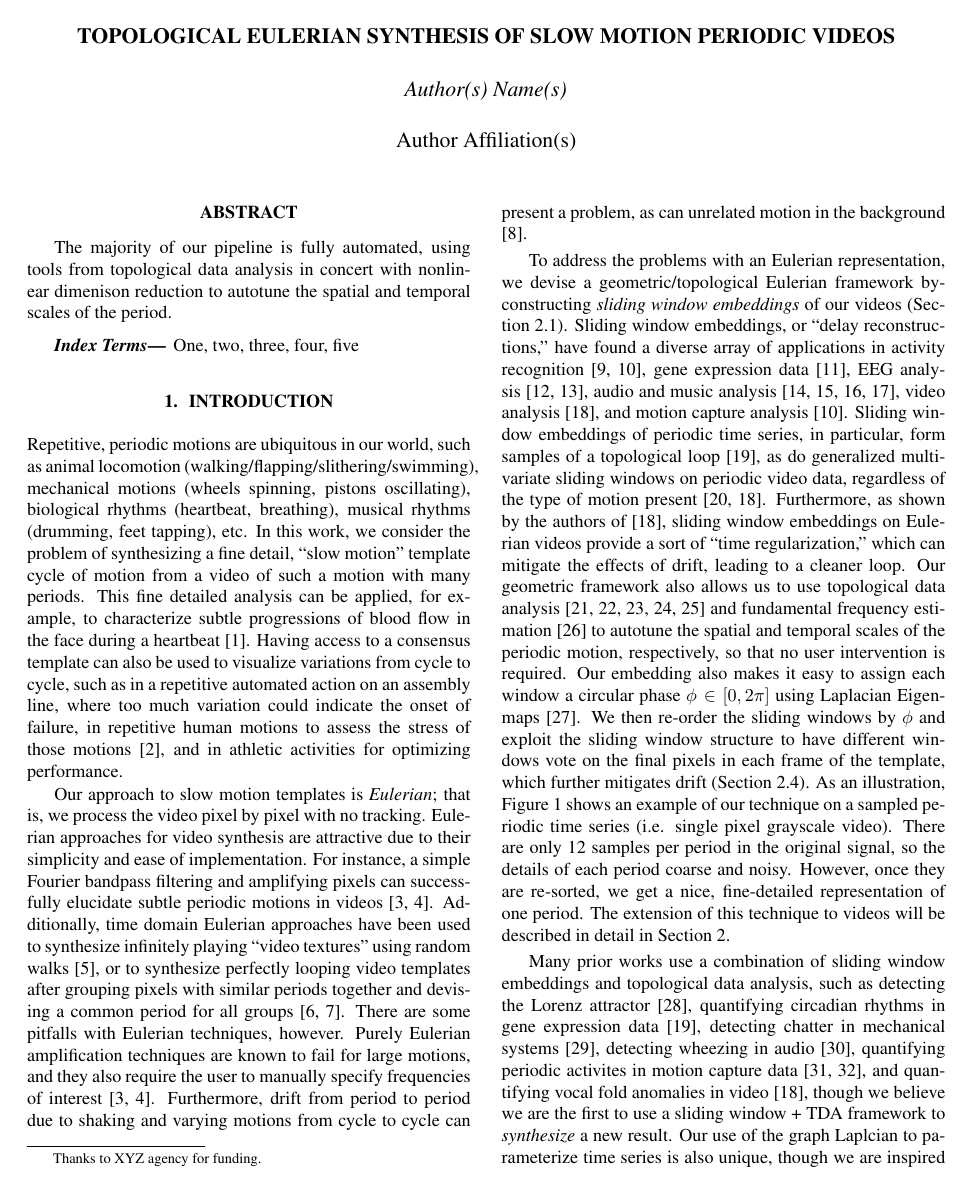
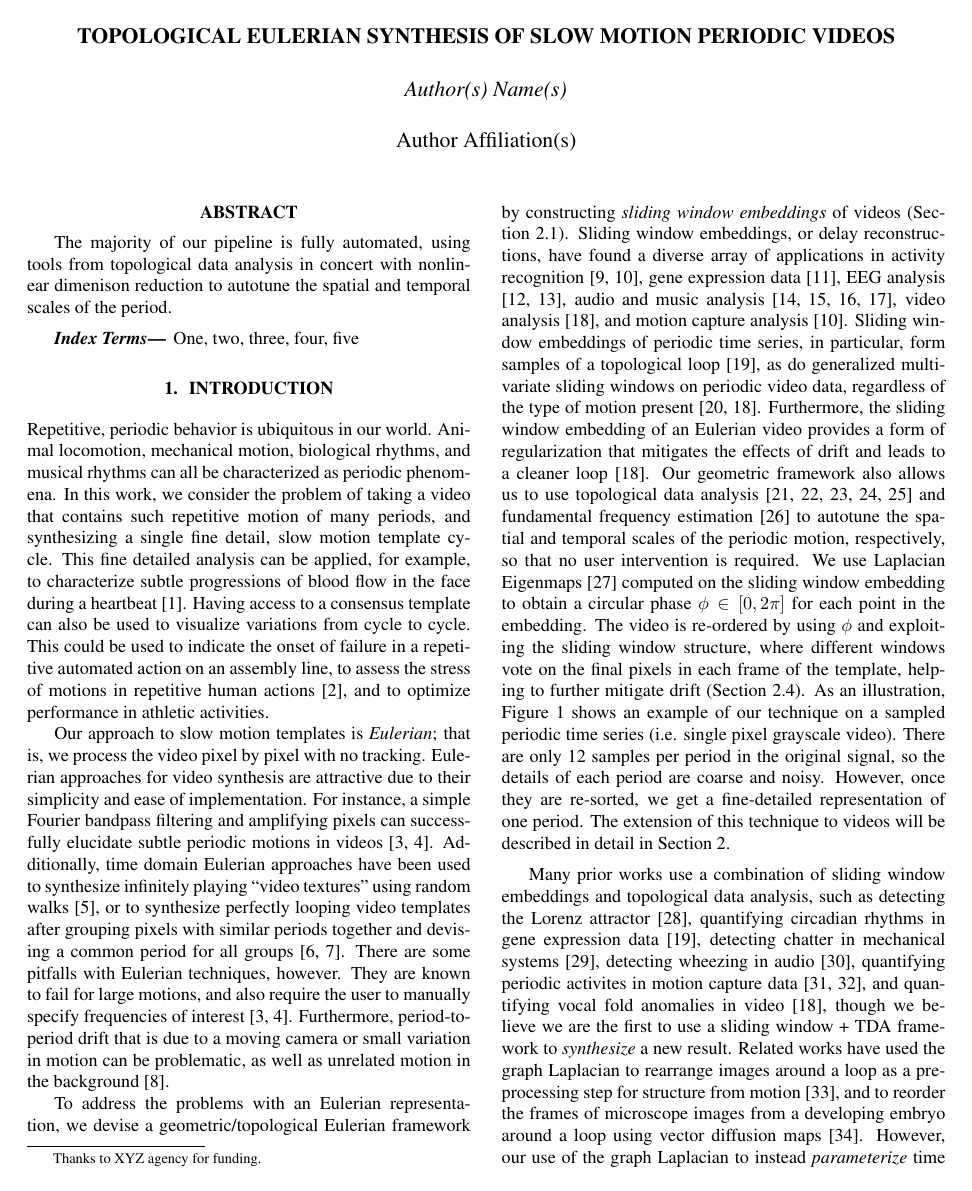
Before and after one commit to ctralie/SloMoLoops, a LaTeX paper (Paper/paper.tex): page 1 of 6. Compiled offline with pdfLaTeX.

Commit message:
pass on intro

```diff
--- a/Paper/paper.tex
+++ b/Paper/paper.tex
@@ -8,10 +8,12 @@
 \documentclass{article}
 \usepackage{spconf,amsmath,amssymb,amsfonts,amsthm,graphicx}
 
+\usepackage{tikz}
 
 \graphicspath{{Figures/}}
 \newcommand{\argmin}{\operatornamewithlimits{argmin}}
 \newcommand{\argmax}{\operatornamewithlimits{argmax}}
+\newcommand{\matt}[1]{{\color{purple}[MSB: #1]}}
 
 
 \title{Topological Eulerian Synthesis of Slow Motion Periodic Videos}
@@ -63,14 +65,16 @@ One, two, three, four, five
 \section{Introduction}
 %Background, drift, noise, large motion, static pixels, scale finding, overall automation [fundamental frequency, etc].  Sliding window "time regularization"
 
-Repetitive, periodic motions are ubiquitous in our world, such as animal locomotion (walking/flapping/slithering/swimming), mechanical motions (wheels spinning, pistons oscillating), biological rhythms (heartbeat, breathing), musical rhythms (drumming, feet tapping), etc.  In this work, we consider the problem of synthesizing a fine detail, ``slow motion'' template cycle of motion from a video of such a motion with many periods.  This fine detailed analysis can be applied, for example, to characterize subtle progressions of blood flow in the face during a heartbeat \cite{kumar2015distanceppg}.  Having access to a consensus template can also be used to visualize variations from cycle to cycle, such as in a repetitive automated action on an assembly line, where too much variation could indicate the onset of failure, in repetitive human motions to assess the stress of those motions \cite{greene2017visualizing}, and in athletic activities for optimizing performance.
+Repetitive, periodic behavior is ubiquitous in our world. Animal locomotion, mechanical motion, biological rhythms, and musical rhythms can all be characterized as periodic phenomena.  In this work, we consider the problem of taking a video that contains such repetitive motion of many periods, and synthesizing a single fine detail, slow motion template cycle.  This fine detailed analysis can be applied, for example, to characterize subtle progressions of blood flow in the face during a heartbeat \cite{kumar2015distanceppg}.  Having access to a consensus template can also be used to visualize variations from cycle to cycle. This could be used to indicate the onset of failure in a repetitive automated action on an assembly line, to assess the stress of motions in repetitive human actions~\cite{greene2017visualizing}, and to optimize performance in athletic activities.
 
-Our approach to slow motion templates is {\em Eulerian}; that is, we process the video pixel by pixel with no tracking.  Eulerian approaches for video synthesis are attractive due to their simplicity and ease of implementation.  For instance, a simple Fourier bandpass filtering and amplifying pixels can successfully elucidate subtle periodic motions in videos \cite{wu2012eulerian, wadhwa2013phase}.  Additionally, time domain Eulerian approaches have been used to synthesize infinitely playing ``video textures'' using random walks \cite{schodl2000video}, or to synthesize perfectly looping video templates after grouping pixels with similar periods together and devising a common period for all groups \cite{Liao2013VideoLoops,Liao2015VideoLoops}.  There are some pitfalls with Eulerian techniques, however.  Purely Eulerian amplification techniques are known to fail for large motions, and they also require the user to manually specify frequencies of interest \cite{wu2012eulerian, wadhwa2013phase}.  Furthermore, drift from period to period due to shaking and varying motions from cycle to cycle can present a problem, as can unrelated motion in the background \cite{stauffer1999adaptive}.
+Our approach to slow motion templates is {\em Eulerian}; that is, we process the video pixel by pixel with no tracking.  Eulerian approaches for video synthesis are attractive due to their simplicity and ease of implementation.  For instance, a simple Fourier bandpass filtering and amplifying pixels can successfully elucidate subtle periodic motions in videos \cite{wu2012eulerian, wadhwa2013phase}.  Additionally, time domain Eulerian approaches have been used to synthesize infinitely playing ``video textures'' using random walks \cite{schodl2000video}, or to synthesize perfectly looping video templates after grouping pixels with similar periods together and devising a common period for all groups \cite{Liao2013VideoLoops,Liao2015VideoLoops}.  There are some pitfalls with Eulerian techniques, however.  They are known to fail for large motions, and also require the user to manually specify frequencies of interest \cite{wu2012eulerian, wadhwa2013phase}.  Furthermore, period-to-period drift that is due to a moving camera or small variation in motion can be problematic, as well as unrelated motion in the background \cite{stauffer1999adaptive}.
 
-To address the problems with an Eulerian representation, we devise a geometric/topological Eulerian framework byconstructing {\em sliding window embeddings} of our videos (Section~\ref{sec:slidingwindow}).  Sliding window embeddings, or ``delay reconstructions,'' have found a diverse array of applications in activity recognition \cite{frank2010activity,venkataraman2016shape}, gene expression data \cite{perea2015sw1pers}, EEG analysis \cite{stam2005nonlinear, plesnik2014detection}, audio and music analysis \cite{herzel1994analysis,serra2009cross,bello2011measuring,traliemoebius}, video analysis \cite{tralie2017quasi}, and motion capture analysis \cite{venkataraman2016shape}.  Sliding window embeddings of periodic time series, in particular, form samples of a topological loop \cite{perea2015sliding}, as do generalized multivariate sliding windows on periodic video data, regardless of the type of motion present \cite{traliehigh, tralie2017quasi}.  Furthermore, as shown by the authors of \cite{tralie2017quasi}, sliding window embeddings on Eulerian videos provide a sort of ``time regularization,'' which can mitigate the effects of drift, leading to a cleaner loop.  Our geometric framework also allows us to use topological data analysis \cite{edelsbrunner2000topological,edelsbrunner2008persistent,edelsbrunner2010computational,carlsson2009topology,ghrist2014elementary} and fundamental frequency estimation \cite{Mcleod05asmarter} to autotune the spatial and temporal scales of the periodic motion, respectively, so that no user intervention is required.  Our embedding also makes it easy to assign each window a circular phase $\phi \in [0, 2\pi]$ using Laplacian Eigenmaps \cite{belkin2003laplacian}.  We then re-order the sliding windows by $\phi$ and exploit the sliding window structure to have different windows vote on the final pixels in each frame of the template, which further mitigates drift (Section~\ref{sec:cyclereordering}).  As an illustration, Figure~\ref{fig:ConceptFigure} shows an example of our technique on a sampled periodic time series (i.e. single pixel grayscale video).  There are only 12 samples per period in the original signal, so the details of each period coarse and noisy.  However, once they are re-sorted, we get a nice, fine-detailed representation of one period.  The extension of this technique to videos will be described in detail in Section~\ref{sec:methods}.
+% MSB: opportunity to slim paper by cutting examples
+To address the problems with an Eulerian representation, we devise a geometric/topological Eulerian framework by constructing {\em sliding window embeddings} of videos (Section~\ref{sec:slidingwindow}).  Sliding window embeddings, or delay reconstructions, have found a diverse array of applications in activity recognition \cite{frank2010activity,venkataraman2016shape}, gene expression data \cite{perea2015sw1pers}, EEG analysis \cite{stam2005nonlinear, plesnik2014detection}, audio and music analysis \cite{herzel1994analysis,serra2009cross,bello2011measuring,traliemoebius}, video analysis \cite{tralie2017quasi}, and motion capture analysis \cite{venkataraman2016shape}.  Sliding window embeddings of periodic time series, in particular, form samples of a topological loop \cite{perea2015sliding}, as do generalized multivariate sliding windows on periodic video data, regardless of the type of motion present \cite{traliehigh, tralie2017quasi}.  Furthermore, the sliding window embedding of an Eulerian video provides a form of regularization that mitigates the effects of drift and leads to a cleaner loop~\cite{tralie2017quasi}.  Our geometric framework also allows us to use topological data analysis \cite{edelsbrunner2000topological,edelsbrunner2008persistent,edelsbrunner2010computational,carlsson2009topology,ghrist2014elementary} and fundamental frequency estimation \cite{Mcleod05asmarter} to autotune the spatial and temporal scales of the periodic motion, respectively, so that no user intervention is required.  We use Laplacian Eigenmaps~\cite{belkin2003laplacian} computed on the sliding window embedding to obtain a circular phase $\phi \in [0, 2\pi]$ for each point in the embedding.  The video is re-ordered by using $\phi$ and exploiting the sliding window structure, where different windows vote on the final pixels in each frame of the template, helping to further mitigate drift (Section~\ref{sec:cyclereordering}).  As an illustration, Figure~\ref{fig:ConceptFigure} shows an example of our technique on a sampled periodic time series (i.e. single pixel grayscale video).  There are only 12 samples per period in the original signal, so the details of each period are coarse and noisy.  However, once they are re-sorted, we get a fine-detailed representation of one period.  The extension of this technique to videos will be described in detail in Section~\ref{sec:methods}.
 
 
-Many prior works use a combination of sliding window embeddings and topological data analysis, such as detecting the Lorenz attractor \cite{de2012topological}, quantifying circadian rhythms in gene expression data \cite{perea2015sliding}, detecting chatter in mechanical systems \cite{khasawneh2016chatter}, detecting wheezing in audio \cite{emrani2014real}, quantifying periodic activites in motion capture data \cite{vejdemo2015cohomological, venkataraman2016persistent}, and quantifying vocal fold anomalies in video \cite{tralie2017quasi}, though we believe we are the first to use a sliding window + TDA framework to {\em synthesize} a new result.  Our use of the graph Laplcian to parameterize time series is also unique, though we are inspired by works that have used it to re-arrange images around a loop as a pre-processing step for structure from motion \cite{averbuch2015ringit}, and works which use vector diffusion maps to re-order the frames of microscope images a developing embryo around a loop \cite{dsilva2015diffusionvecordering}.  One can also view the combination of TDA + Laplacian eigenmaps as a simpler alternative to cohomology circular coordinates \cite{de2011persistent,vejdemo2015cohomological} for the special case of periodic data.  It is also the opposite of the approach in \cite{bendich2011improving}, which performs diffusion maps before TDA.
+% MSB: opportunity to slim paper by cutting examples
+Many prior works use a combination of sliding window embeddings and topological data analysis, such as detecting the Lorenz attractor \cite{de2012topological}, quantifying circadian rhythms in gene expression data \cite{perea2015sliding}, detecting chatter in mechanical systems \cite{khasawneh2016chatter}, detecting wheezing in audio \cite{emrani2014real}, quantifying periodic activites in motion capture data \cite{vejdemo2015cohomological, venkataraman2016persistent}, and quantifying vocal fold anomalies in video \cite{tralie2017quasi}, though we believe we are the first to use a sliding window + TDA framework to {\em synthesize} a new result. Related works have used the graph Laplacian to rearrange images around a loop as a pre-processing step for structure from motion \cite{averbuch2015ringit}, and to reorder the frames of microscope images from a developing embryo around a loop using vector diffusion maps~\cite{dsilva2015diffusionvecordering}.  However, our use of the graph Laplacian to instead {\em parameterize} time series is unique. One can also view the combination of TDA + Laplacian eigenmaps as a simpler alternative to cohomology circular coordinates \cite{de2011persistent,vejdemo2015cohomological} for the special case of periodic data.  It is also the opposite of the approach in \cite{bendich2011improving}, which performs diffusion maps before TDA. \matt{unclear what ''It'' refers to in this last sentence}
 
 
 \section{Slow Motion Templates}
```
